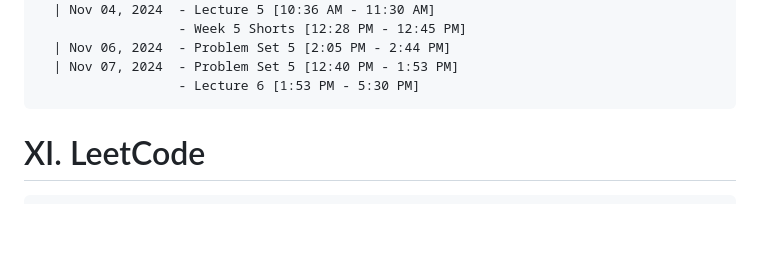
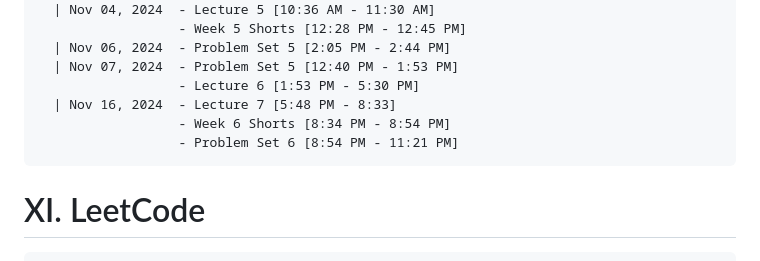
Before and after one commit to NA-Black/Accountability, a Markdown page: ranzbrendan/Self Study Progress.md, the part around the change. Rendered like a GitHub page; blank space fills up the shorter version.

````diff
--- a/ranzbrendan/Self Study Progress.md
+++ b/ranzbrendan/Self Study Progress.md
@@ -347,6 +347,9 @@
   | Nov 06, 2024  - Problem Set 5 [2:05 PM - 2:44 PM]
   | Nov 07, 2024  - Problem Set 5 [12:40 PM - 1:53 PM]
                   - Lecture 6 [1:53 PM - 5:30 PM]
+  | Nov 16, 2024  - Lecture 7 [5:48 PM - 8:33]
+                  - Week 6 Shorts [8:34 PM - 8:54 PM]
+                  - Problem Set 6 [8:54 PM - 11:21 PM]
 ```
 
 # XI. LeetCode
````
